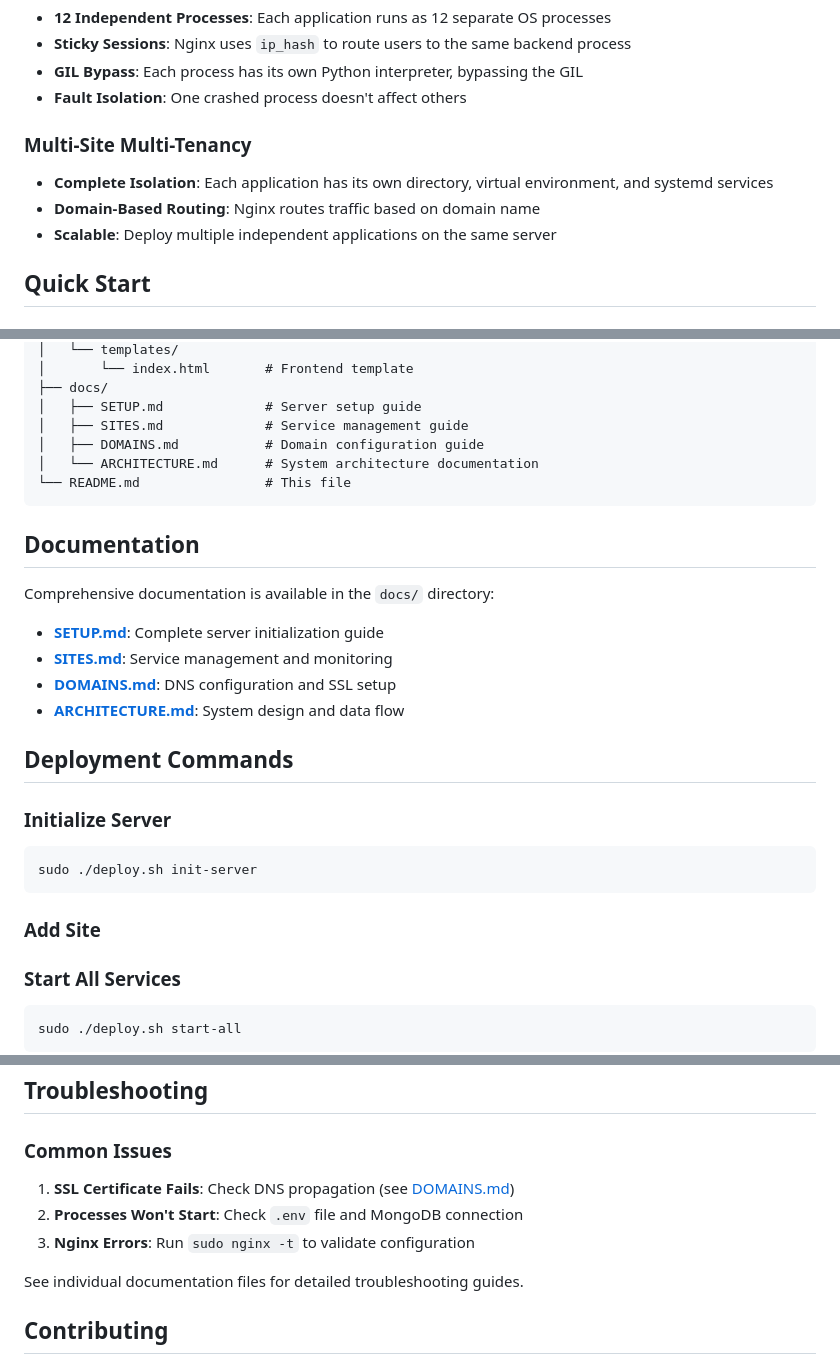
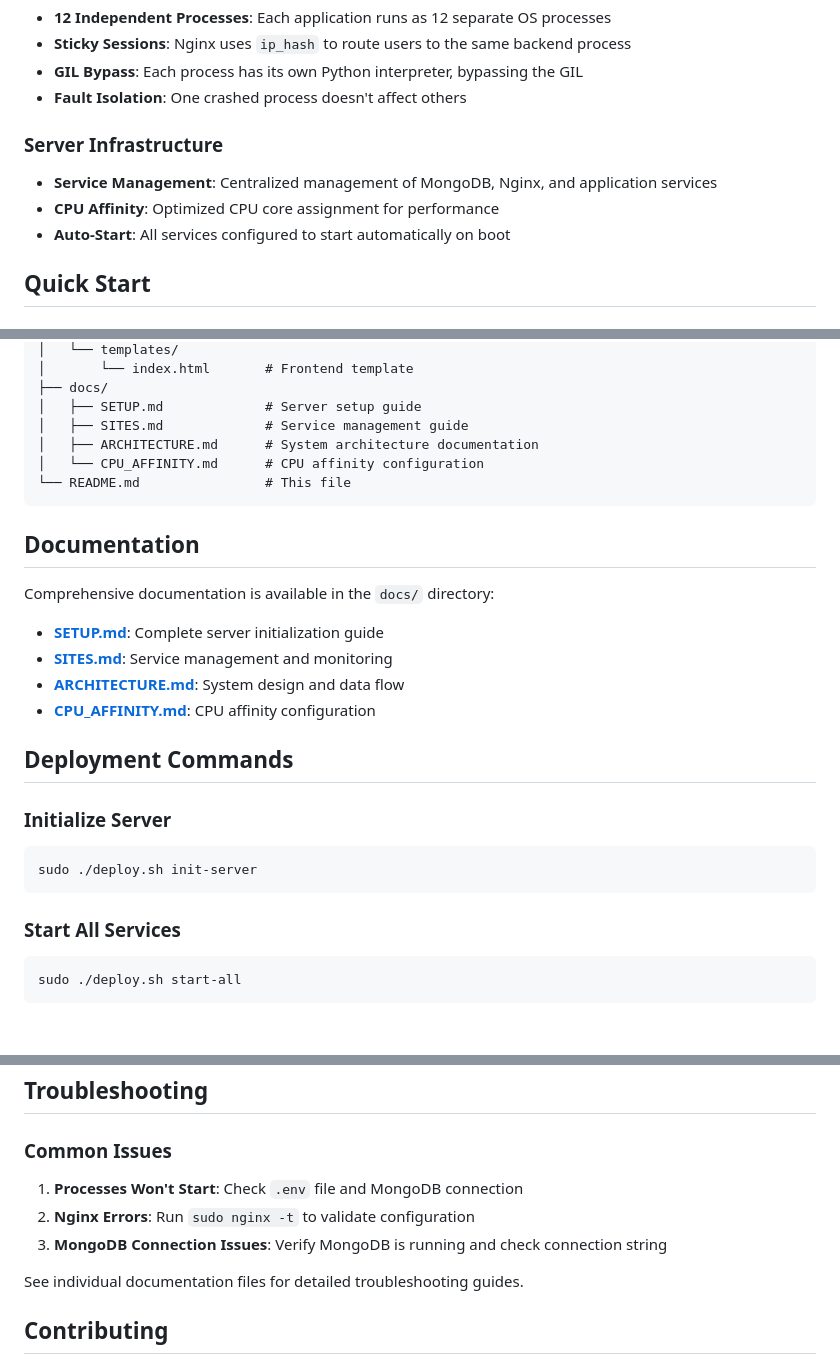
Before and after one commit to alexdon256/CinemaSearch, a Markdown page: README.md, 3 parts joined by grey strips. Drawn GitHub-style; blank space fills up the shorter version.

````diff
--- a/README.md
+++ b/README.md
@@ -27,11 +27,11 @@ CineStream is a high-performance, localized movie showtime aggregation platform
 - **GIL Bypass**: Each process has its own Python interpreter, bypassing the GIL
 - **Fault Isolation**: One crashed process doesn't affect others
 
-### Multi-Site Multi-Tenancy
+### Server Infrastructure
 
-- **Complete Isolation**: Each application has its own directory, virtual environment, and systemd services
-- **Domain-Based Routing**: Nginx routes traffic based on domain name
-- **Scalable**: Deploy multiple independent applications on the same server
+- **Service Management**: Centralized management of MongoDB, Nginx, and application services
+- **CPU Affinity**: Optimized CPU core assignment for performance
+- **Auto-Start**: All services configured to start automatically on boot
 
 ## Quick Start
 
@@ -95,8 +95,8 @@ sudo ./deploy.sh uninit-server
 ├── docs/
 │   ├── SETUP.md             # Server setup guide
 │   ├── SITES.md             # Service management guide
-│   ├── DOMAINS.md           # Domain configuration guide
-│   └── ARCHITECTURE.md      # System architecture documentation
+│   ├── ARCHITECTURE.md      # System architecture documentation
+│   └── CPU_AFFINITY.md      # CPU affinity configuration
 └── README.md                # This file
 ```
 
@@ -106,8 +106,8 @@ Comprehensive documentation is available in the `docs/` directory:
 
 - **[SETUP.md](docs/SETUP.md)**: Complete server initialization guide
 - **[SITES.md](docs/SITES.md)**: Service management and monitoring
-- **[DOMAINS.md](docs/DOMAINS.md)**: DNS configuration and SSL setup
 - **[ARCHITECTURE.md](docs/ARCHITECTURE.md)**: System design and data flow
+- **[CPU_AFFINITY.md](docs/CPU_AFFINITY.md)**: CPU affinity configuration
 
 ## Deployment Commands
 
@@ -116,7 +116,6 @@ Comprehensive documentation is available in the `docs/` directory:
 sudo ./deploy.sh init-server
 ```
 
-### Add Site
 ### Start All Services
 ```bash
 sudo ./deploy.sh start-all
@@ -252,9 +253,9 @@ sudo systemctl list-units | grep movie_app
 
 ### Common Issues
 
-1. **SSL Certificate Fails**: Check DNS propagation (see [DOMAINS.md](docs/DOMAINS.md))
-2. **Processes Won't Start**: Check `.env` file and MongoDB connection
-3. **Nginx Errors**: Run `sudo nginx -t` to validate configuration
+1. **Processes Won't Start**: Check `.env` file and MongoDB connection
+2. **Nginx Errors**: Run `sudo nginx -t` to validate configuration
+3. **MongoDB Connection Issues**: Verify MongoDB is running and check connection string
 
 See individual documentation files for detailed troubleshooting guides.
 
````
Also changed, not shown: other parts of README.md (+3 -1 lines), docs/SETUP.md (+3 -2 lines), docs/SITES.md (+10 -8 lines).
